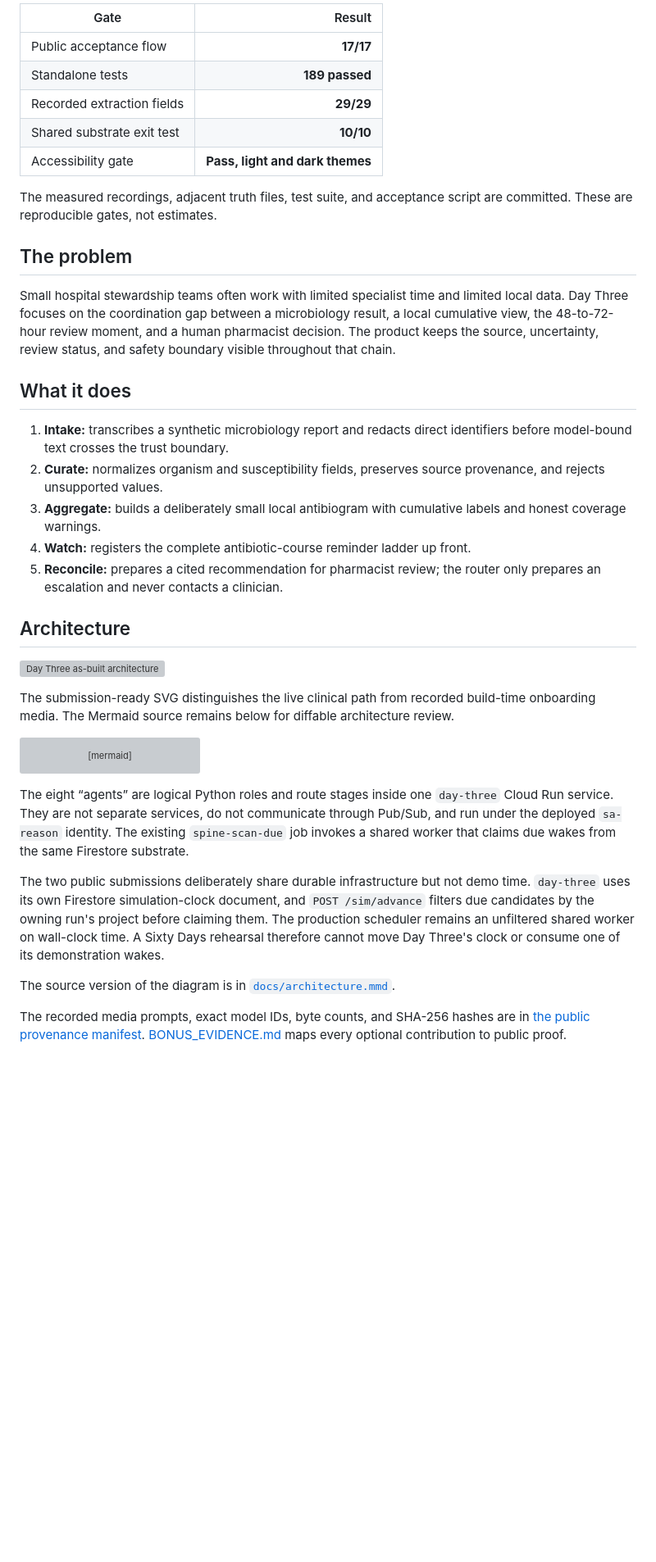
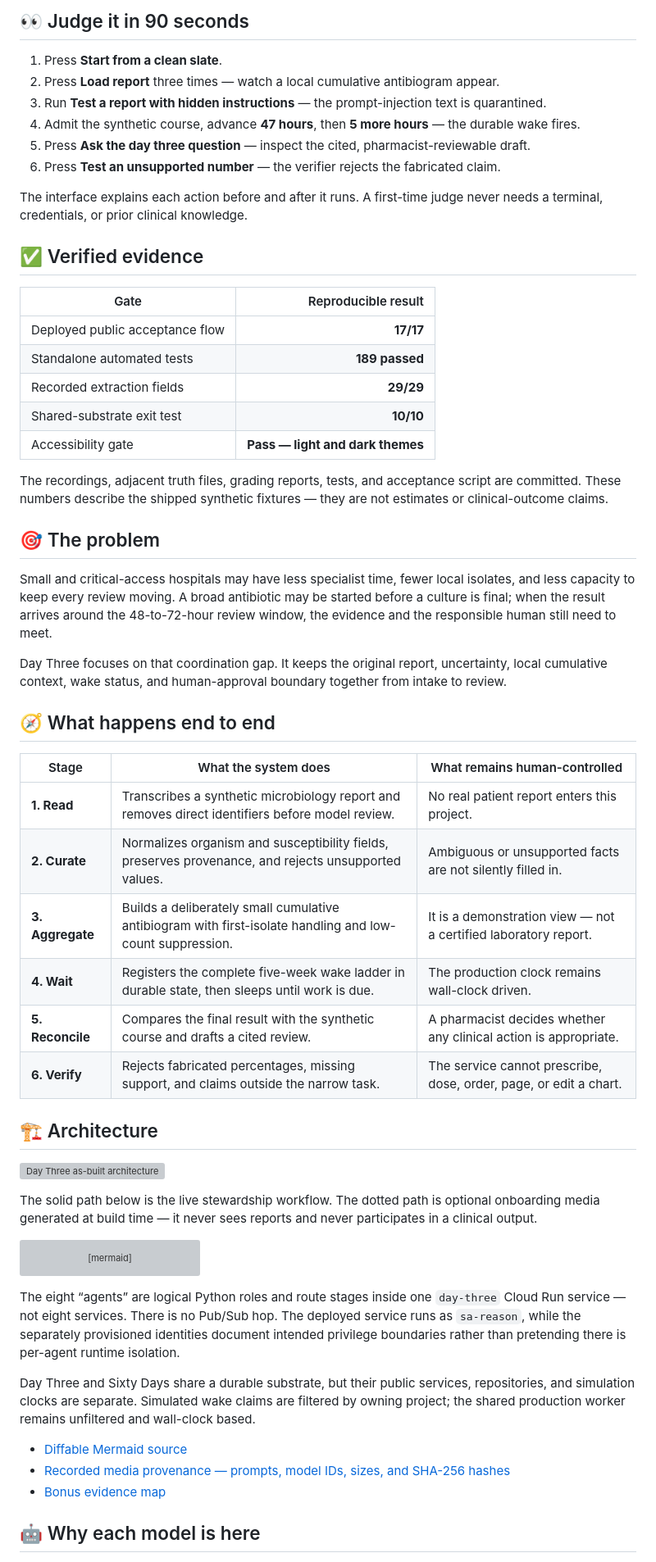
Before and after one commit to usv240/day-three, a Markdown page: README.md, the part around one of its changes. Shown at 82% size. GitHub-like rendering; blank space fills up the shorter version; grey boxes are pictures that could not be loaded.

Commit message:
docs: make README judge-first

````diff
--- a/README.md
+++ b/README.md
@@ -15,40 +15,57 @@ or claim hospital-wide coverage from its small demonstration dataset.
 
-| Gate | Result |
+## 👀 Judge it in 90 seconds
+
+1. Press **Start from a clean slate**.
+2. Press **Load report** three times — watch a local cumulative antibiogram appear.
+3. Run **Test a report with hidden instructions** — the prompt-injection text is quarantined.
+4. Admit the synthetic course, advance **47 hours**, then **5 more hours** — the durable wake fires.
+5. Press **Ask the day three question** — inspect the cited, pharmacist-reviewable draft.
+6. Press **Test an unsupported number** — the verifier rejects the fabricated claim.
+
+The interface explains each action before and after it runs. A first-time judge never needs a
+terminal, credentials, or prior clinical knowledge.
+
+## ✅ Verified evidence
+
+| Gate | Reproducible result |
 |---|---:|
-| Public acceptance flow | **17/17** |
-| Standalone tests | **189 passed** |
+| Deployed public acceptance flow | **17/17** |
+| Standalone automated tests | **189 passed** |
 | Recorded extraction fields | **29/29** |
-| Shared substrate exit test | **10/10** |
-| Accessibility gate | **Pass, light and dark themes** |
+| Shared-substrate exit test | **10/10** |
+| Accessibility gate | **Pass — light and dark themes** |
 
-The measured recordings, adjacent truth files, test suite, and acceptance script are committed.
-These are reproducible gates, not estimates.
+The recordings, adjacent truth files, grading reports, tests, and acceptance script are committed.
+These numbers describe the shipped synthetic fixtures — they are not estimates or clinical-outcome
+claims.
 
-## The problem
+## 🎯 The problem
 
-Small hospital stewardship teams often work with limited specialist time and limited local data.
-Day Three focuses on the coordination gap between a microbiology result, a local cumulative view,
-the 48-to-72-hour review moment, and a human pharmacist decision. The product keeps the source,
-uncertainty, review status, and safety boundary visible throughout that chain.
+Small and critical-access hospitals may have less specialist time, fewer local isolates, and less
+capacity to keep every review moving. A broad antibiotic may be started before a culture is final;
+when the result arrives around the 48-to-72-hour review window, the evidence and the responsible
+human still need to meet.
 
-## What it does
+Day Three focuses on that coordination gap. It keeps the original report, uncertainty, local
+cumulative context, wake status, and human-approval boundary together from intake to review.
 
-1. **Intake:** transcribes a synthetic microbiology report and redacts direct identifiers before
-   model-bound text crosses the trust boundary.
-2. **Curate:** normalizes organism and susceptibility fields, preserves source provenance, and
-   rejects unsupported values.
-3. **Aggregate:** builds a deliberately small local antibiogram with cumulative labels and honest
-   coverage warnings.
-4. **Watch:** registers the complete antibiotic-course reminder ladder up front.
-5. **Reconcile:** prepares a cited recommendation for pharmacist review; the router only prepares
-   an escalation and never contacts a clinician.
+## 🧭 What happens end to end
 
-## Architecture
+| Stage | What the system does | What remains human-controlled |
+|---|---|---|
+| **1. Read** | Transcribes a synthetic microbiology report and removes direct identifiers before model review. | No real patient report enters this project. |
+| **2. Curate** | Normalizes organism and susceptibility fields, preserves provenance, and rejects unsupported values. | Ambiguous or unsupported facts are not silently filled in. |
+| **3. Aggregate** | Builds a deliberately small cumulative antibiogram with first-isolate handling and low-count suppression. | It is a demonstration view — not a certified laboratory report. |
+| **4. Wait** | Registers the complete five-week wake ladder in durable state, then sleeps until work is due. | The production clock remains wall-clock driven. |
+| **5. Reconcile** | Compares the final result with the synthetic course and drafts a cited review. | A pharmacist decides whether any clinical action is appropriate. |
+| **6. Verify** | Rejects fabricated percentages, missing support, and claims outside the narrow task. | The service cannot prescribe, dose, order, page, or edit a chart. |
+
+## 🏗️ Architecture
 
 ![Day Three as-built architecture](docs/architecture.svg)
 
-The submission-ready SVG distinguishes the live clinical path from recorded build-time onboarding
-media. The Mermaid source remains below for diffable architecture review.
+The solid path below is the live stewardship workflow. The dotted path is optional onboarding
+media generated at build time — it never sees reports and never participates in a clinical output.
 
 ```mermaid
 flowchart LR
@@ -67,19 +84,17 @@ flowchart LR
 ```
 
 The eight “agents” are logical Python roles and route stages inside one `day-three` Cloud Run
-service. They are not separate services, do not communicate through Pub/Sub, and run under the
-deployed `sa-reason` identity. The existing `spine-scan-due` job invokes a shared worker that
-claims due wakes from the same Firestore substrate.
+service — not eight services. There is no Pub/Sub hop. The deployed service runs as `sa-reason`,
+while the separately provisioned identities document intended privilege boundaries rather than
+pretending there is per-agent runtime isolation.
 
-The two public submissions deliberately share durable infrastructure but not demo time.
-`day-three` uses its own Firestore simulation-clock document, and `POST /sim/advance` filters
-due candidates by the owning run's project before claiming them. The production scheduler remains
-an unfiltered shared worker on wall-clock time. A Sixty Days rehearsal therefore cannot move Day
-Three's clock or consume one of its demonstration wakes.
+Day Three and Sixty Days share a durable substrate, but their public services, repositories, and
+simulation clocks are separate. Simulated wake claims are filtered by owning project; the shared
+production worker remains unfiltered and wall-clock based.
 
-The source version of the diagram is in [`docs/architecture.mmd`](docs/architecture.mmd).
+- [Diffable Mermaid source](docs/architecture.mmd)
+- [Recorded media provenance — prompts, model IDs, sizes, and SHA-256 hashes](app/web/media/bonus-media-provenance.json)
+- [Bonus evidence map](BONUS_EVIDENCE.md)
 
-The recorded media prompts, exact model IDs, byte counts, and SHA-256 hashes are in
-[the public provenance manifest](app/web/media/bonus-media-provenance.json).
-[BONUS_EVIDENCE.md](BONUS_EVIDENCE.md) maps every optional contribution to public proof.
+## 🤖 Why each model is here
 
````
Also changed, not shown: other parts of README.md (+67 -55 lines).
